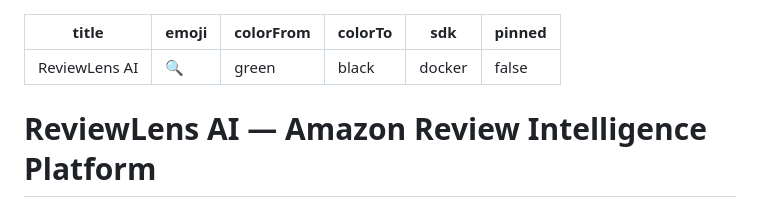
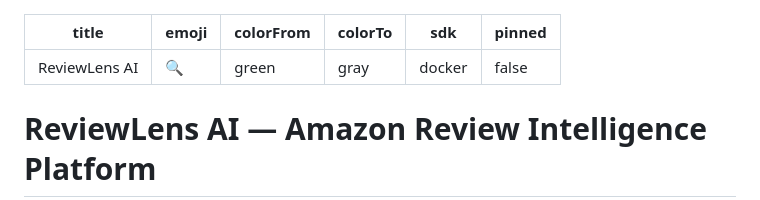
Before and after one commit to darshna21-bit/reviewlens-ai, a Markdown page: README.md, the part around the change. Rendered like a GitHub page.

Commit message:
fix: valid colorTo value

```diff
--- a/README.md
+++ b/README.md
@@ -2,7 +2,7 @@
 title: ReviewLens AI
 emoji: 🔍
 colorFrom: green
-colorTo: black
+colorTo: gray
 sdk: docker
 pinned: false
 ---
```
